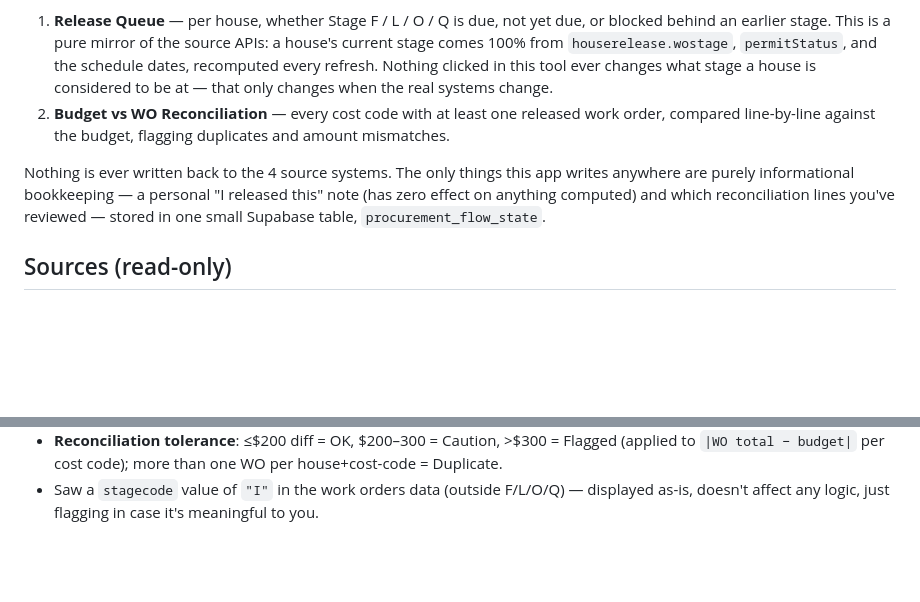
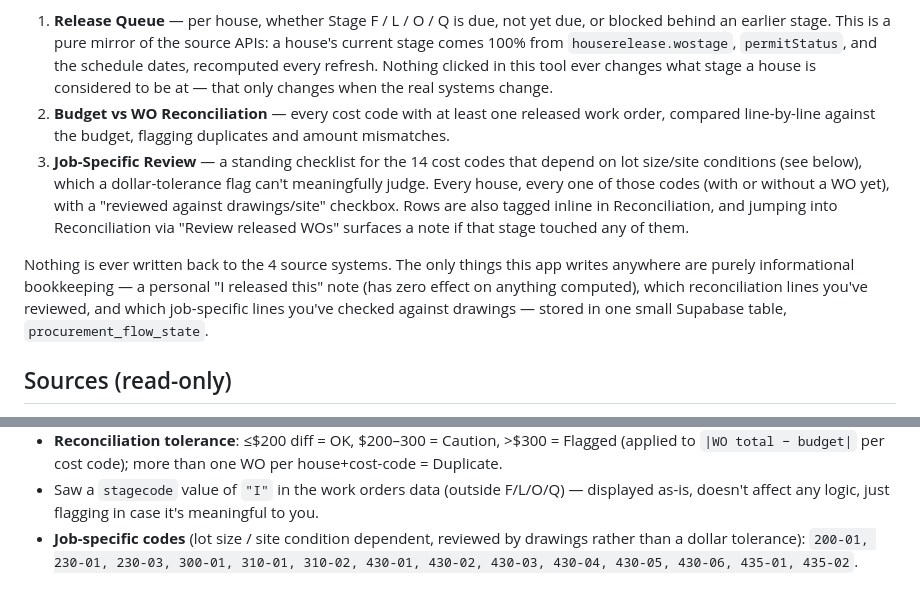
Before and after one commit to Estelaliving/Procurement-Flow, a Markdown page: README.md, 2 parts joined by grey strips. Drawn GitHub-style; blank space fills up the shorter version.

Commit message:
Document the Job-Specific Review tab in README
Co-Authored-By: Claude Sonnet 5 <noreply@anthropic.com>

```diff
--- a/README.md
+++ b/README.md
@@ -11,11 +11,16 @@ joins them, and computes:
    be at — that only changes when the real systems change.
 2. **Budget vs WO Reconciliation** — every cost code with at least one released work order,
    compared line-by-line against the budget, flagging duplicates and amount mismatches.
+3. **Job-Specific Review** — a standing checklist for the 14 cost codes that depend on lot
+   size/site conditions (see below), which a dollar-tolerance flag can't meaningfully judge.
+   Every house, every one of those codes (with or without a WO yet), with a "reviewed against
+   drawings/site" checkbox. Rows are also tagged inline in Reconciliation, and jumping into
+   Reconciliation via "Review released WOs" surfaces a note if that stage touched any of them.
 
 Nothing is ever written back to the 4 source systems. The only things this app writes anywhere
 are purely informational bookkeeping — a personal "I released this" note (has zero effect on
-anything computed) and which reconciliation lines you've reviewed — stored in one small Supabase
-table, `procurement_flow_state`.
+anything computed), which reconciliation lines you've reviewed, and which job-specific lines
+you've checked against drawings — stored in one small Supabase table, `procurement_flow_state`.
 
 ## Sources (read-only)
 
@@ -68,3 +73,6 @@ table, `procurement_flow_state`.
   `|WO total − budget|` per cost code); more than one WO per house+cost-code = Duplicate.
 - Saw a `stagecode` value of `"I"` in the work orders data (outside F/L/O/Q) — displayed as-is,
   doesn't affect any logic, just flagging in case it's meaningful to you.
+- **Job-specific codes** (lot size / site condition dependent, reviewed by drawings rather than
+  a dollar tolerance): `200-01, 230-01, 230-03, 300-01, 310-01, 310-02, 430-01, 430-02, 430-03,
+  430-04, 430-05, 430-06, 435-01, 435-02`.
```
